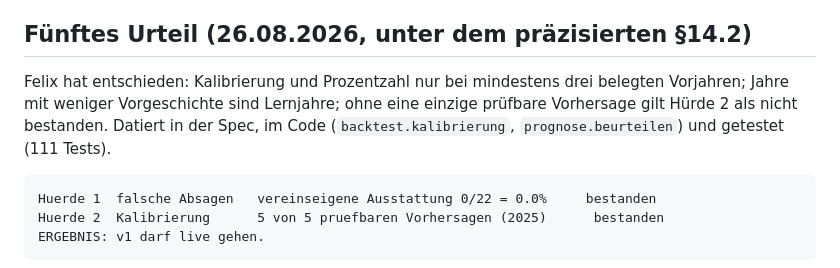
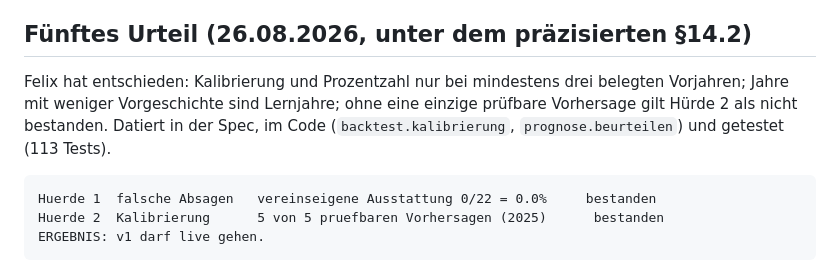
Before and after one commit to Felix3c/doorway, a Markdown page: NAECHSTE-SCHRITTE.md, the part around the change. GitHub-like rendering.

Commit message:
docs: Testzahl auf 113 korrigiert

````diff
--- a/NAECHSTE-SCHRITTE.md
+++ b/NAECHSTE-SCHRITTE.md
@@ -53,7 +53,7 @@ Der Befund: Die Prognose funktioniert, sobald sie drei Jahre kennt. Die Hürde,
 
 ## Fünftes Urteil (26.08.2026, unter dem präzisierten §14.2)
 
-Felix hat entschieden: Kalibrierung und Prozentzahl nur bei mindestens drei belegten Vorjahren; Jahre mit weniger Vorgeschichte sind Lernjahre; ohne eine einzige prüfbare Vorhersage gilt Hürde 2 als nicht bestanden. Datiert in der Spec, im Code (`backtest.kalibrierung`, `prognose.beurteilen`) und getestet (111 Tests).
+Felix hat entschieden: Kalibrierung und Prozentzahl nur bei mindestens drei belegten Vorjahren; Jahre mit weniger Vorgeschichte sind Lernjahre; ohne eine einzige prüfbare Vorhersage gilt Hürde 2 als nicht bestanden. Datiert in der Spec, im Code (`backtest.kalibrierung`, `prognose.beurteilen`) und getestet (113 Tests).
 
 ```
 Huerde 1  falsche Absagen   vereinseigene Ausstattung 0/22 = 0.0%     bestanden
````
Also changed, not shown: 1 other file.
